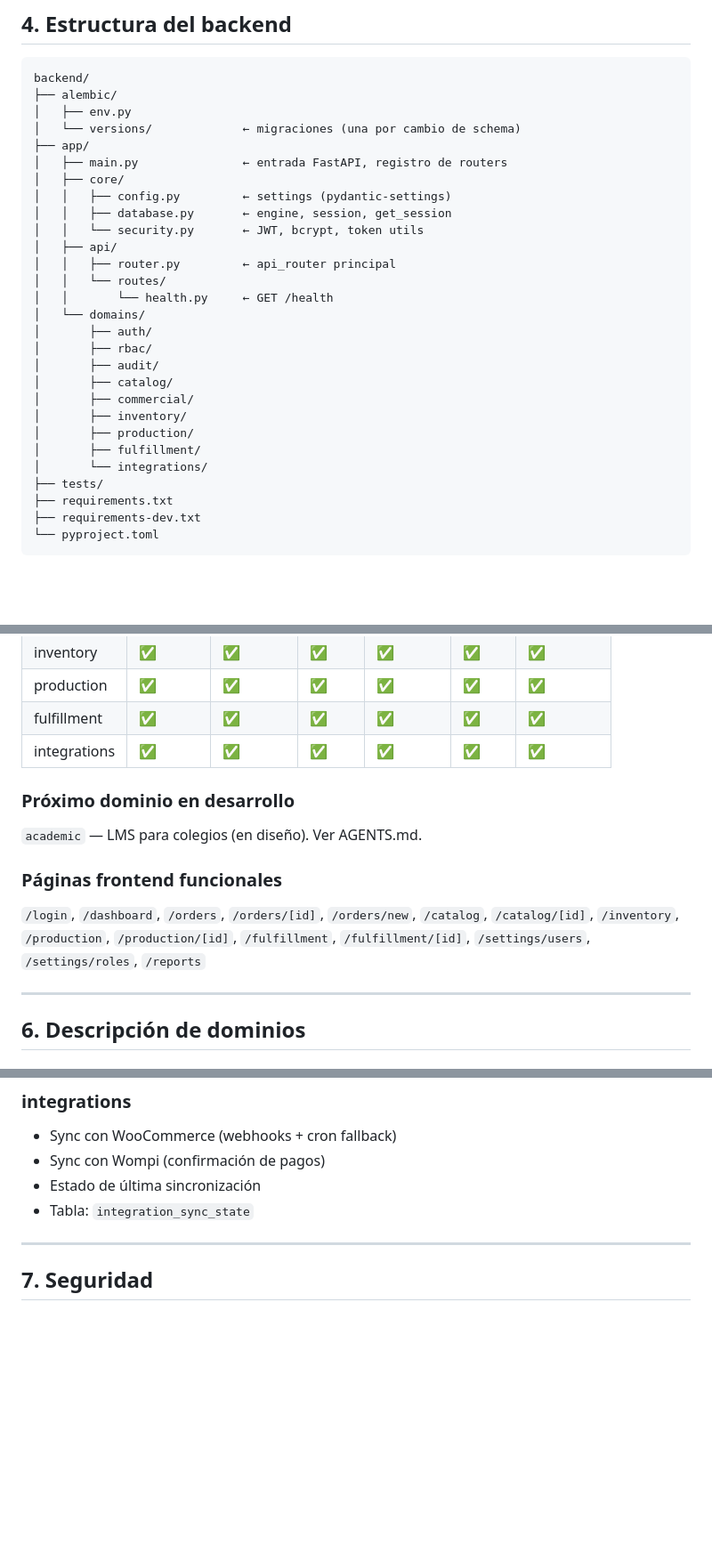
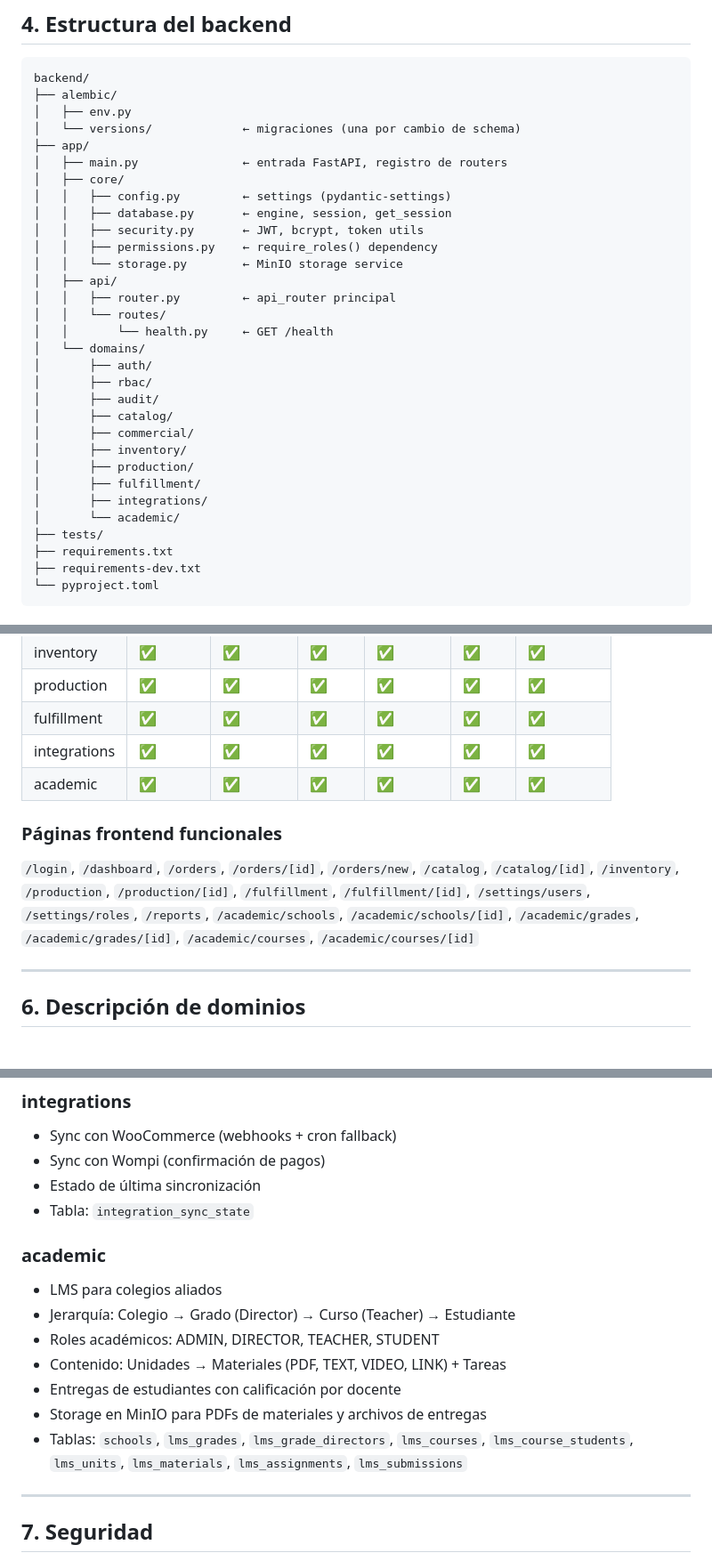
Before and after one commit to hnpz22/RBSoftware, a Markdown page: ARCHITECTURE.md, 3 parts joined by grey strips. Shown at 89% size. GitHub-like rendering; blank space fills up the shorter version.

```diff
--- a/ARCHITECTURE.md
+++ b/ARCHITECTURE.md
@@ -73,7 +73,9 @@ backend/
 │   ├── core/
 │   │   ├── config.py         ← settings (pydantic-settings)
 │   │   ├── database.py       ← engine, session, get_session
-│   │   └── security.py       ← JWT, bcrypt, token utils
+│   │   ├── security.py       ← JWT, bcrypt, token utils
+│   │   ├── permissions.py    ← require_roles() dependency
+│   │   └── storage.py        ← MinIO storage service
 │   ├── api/
 │   │   ├── router.py         ← api_router principal
 │   │   └── routes/
@@ -87,7 +89,8 @@ backend/
 │       ├── inventory/
 │       ├── production/
 │       ├── fulfillment/
-│       └── integrations/
+│       ├── integrations/
+│       └── academic/
 ├── tests/
 ├── requirements.txt
 ├── requirements-dev.txt
@@ -124,17 +127,17 @@ domains/{domain}/
 | production | ✅ | ✅ | ✅ | ✅ | ✅ | ✅ |
 | fulfillment | ✅ | ✅ | ✅ | ✅ | ✅ | ✅ |
 | integrations | ✅ | ✅ | ✅ | ✅ | ✅ | ✅ |
-
-### Próximo dominio en desarrollo
-
-`academic` — LMS para colegios (en diseño). Ver AGENTS.md.
+| academic | ✅ | ✅ | ✅ | ✅ | ✅ | ✅ |
 
 ### Páginas frontend funcionales
 
 `/login`, `/dashboard`, `/orders`, `/orders/[id]`, `/orders/new`,
 `/catalog`, `/catalog/[id]`, `/inventory`, `/production`,
 `/production/[id]`, `/fulfillment`, `/fulfillment/[id]`,
-`/settings/users`, `/settings/roles`, `/reports`
+`/settings/users`, `/settings/roles`, `/reports`,
+`/academic/schools`, `/academic/schools/[id]`,
+`/academic/grades`, `/academic/grades/[id]`,
+`/academic/courses`, `/academic/courses/[id]`
 
 ---
 
@@ -201,6 +204,17 @@ domains/{domain}/
 - Estado de última sincronización
 - Tabla: `integration_sync_state`
 
+### academic
+- LMS para colegios aliados
+- Jerarquía: Colegio → Grado (Director) → Curso (Teacher) → Estudiante
+- Roles académicos: ADMIN, DIRECTOR, TEACHER, STUDENT
+- Contenido: Unidades → Materiales (PDF, TEXT, VIDEO, LINK) + Tareas
+- Entregas de estudiantes con calificación por docente
+- Storage en MinIO para PDFs de materiales y archivos de entregas
+- Tablas: `schools`, `lms_grades`, `lms_grade_directors`, `lms_courses`,
+  `lms_course_students`, `lms_units`, `lms_materials`, `lms_assignments`,
+  `lms_submissions`
+
 ---
 
 ## 7. Seguridad
```
Also changed, not shown: other parts of ARCHITECTURE.md (+4 -1 lines), AGENTS.md (+46 -4 lines), PROJECT_CONTEXT.md (+34 -8 lines).
